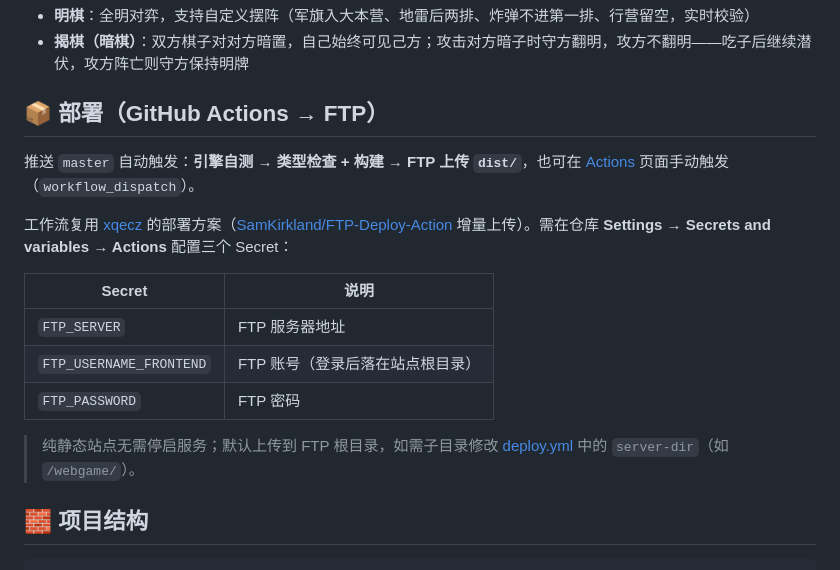
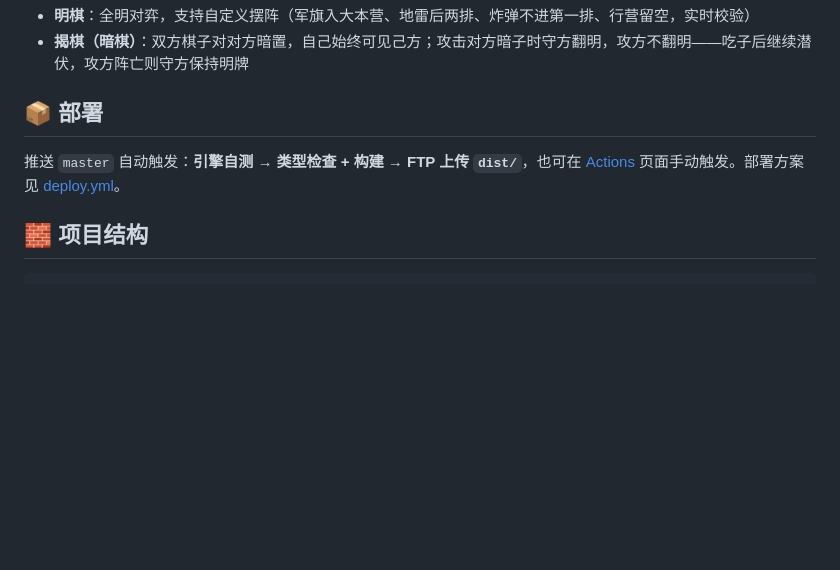
Before and after one commit to huntersxy/webgame, a Markdown page: README.md, the part around the change. GitHub-like rendering; blank space fills up the shorter version.

Commit message:
docs: README 部署一节精简，Secrets 配置细节移出公开文档

```diff
--- a/README.md
+++ b/README.md
@@ -73,19 +73,9 @@ npm test           # 引擎自测：五子棋 16 项 + 军棋 30 项
 - **明棋**：全明对弈，支持自定义摆阵（军旗入大本营、地雷后两排、炸弹不进第一排、行营留空，实时校验）
 - **揭棋（暗棋）**：双方棋子对对方暗置，自己始终可见己方；攻击对方暗子时守方翻明，攻方不翻明——吃子后继续潜伏，攻方阵亡则守方保持明牌
 
-## 📦 部署（GitHub Actions → FTP）
+## 📦 部署
 
-推送 `master` 自动触发：**引擎自测 → 类型检查 + 构建 → FTP 上传 `dist/`**，也可在 [Actions](https://github.com/huntersxy/webgame/actions) 页面手动触发（`workflow_dispatch`）。
-
-工作流复用 [xqecz](https://github.com/huntersxy/xqecz) 的部署方案（[SamKirkland/FTP-Deploy-Action](https://github.com/SamKirkland/FTP-Deploy-Action) 增量上传）。需在仓库 **Settings → Secrets and variables → Actions** 配置三个 Secret：
-
-| Secret | 说明 |
-| --- | --- |
-| `FTP_SERVER` | FTP 服务器地址 |
-| `FTP_USERNAME_FRONTEND` | FTP 账号（登录后落在站点根目录） |
-| `FTP_PASSWORD` | FTP 密码 |
-
-> 纯静态站点无需停启服务；默认上传到 FTP 根目录，如需子目录修改 [deploy.yml](.github/workflows/deploy.yml) 中的 `server-dir`（如 `/webgame/`）。
+推送 `master` 自动触发：**引擎自测 → 类型检查 + 构建 → FTP 上传 `dist/`**，也可在 [Actions](https://github.com/huntersxy/webgame/actions) 页面手动触发。部署方案见 [deploy.yml](.github/workflows/deploy.yml)。
 
 ## 🧱 项目结构
 
```
